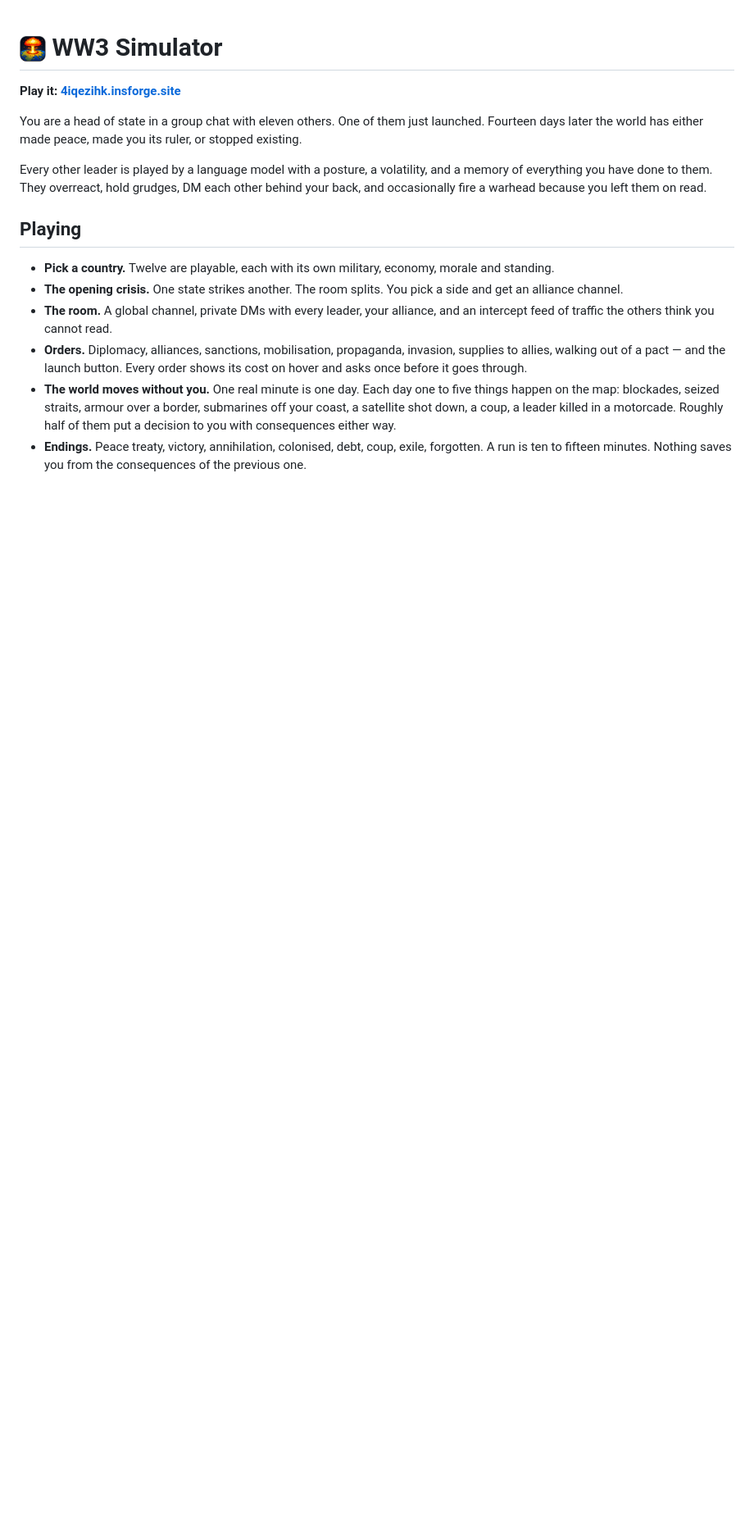
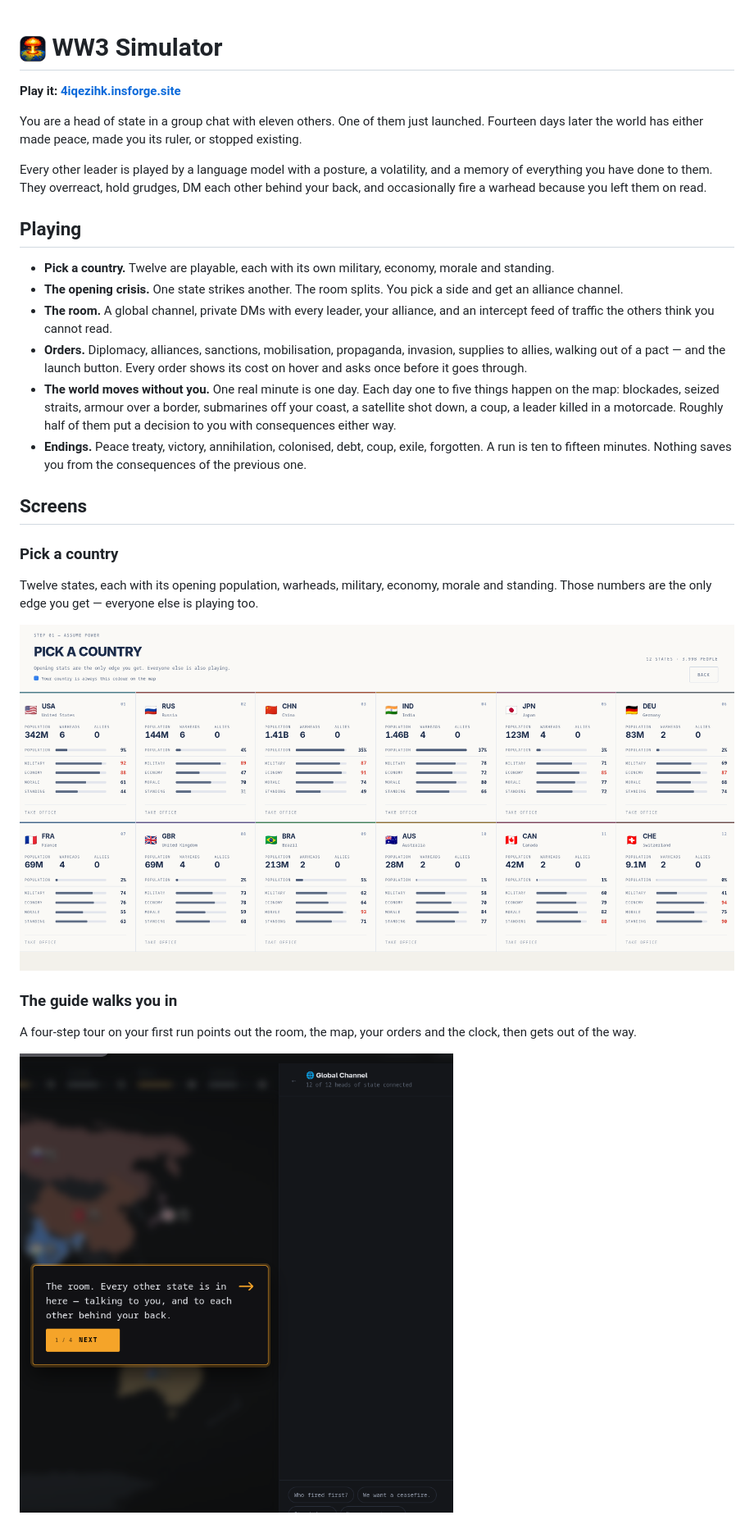
Before and after one commit to MONSTER13LIAR/WW3-Simulator, a Markdown page: README.md, the part around the change printed below. Shown: that part at 82% size. Drawn GitHub-style; pictures changed too: docs/screenshots/guide.png (added), docs/screenshots/pick-a-country.png (added); blank space fills up the shorter version.

Commit message:
Add screenshots of the country picker, guide, room, alliances, inbox and order costs to the README

```diff
--- a/README.md
+++ b/README.md
@@ -15,3 +15,17 @@ Every other leader is played by a language model with a posture, a volatility, a
 - **The world moves without you.** One real minute is one day. Each day one to five things happen on the map: blockades, seized straits, armour over a border, submarines off your coast, a satellite shot down, a coup, a leader killed in a motorcade. Roughly half of them put a decision to you with consequences either way.
 - **Endings.** Peace treaty, victory, annihilation, colonised, debt, coup, exile, forgotten. A run is ten to fifteen minutes. Nothing saves you from the consequences of the previous one.
 
+## Screens
+
+### Pick a country
+
+Twelve states, each with its opening population, warheads, military, economy, morale and standing. Those numbers are the only edge you get — everyone else is playing too.
+
+![Pick a country](docs/screenshots/pick-a-country.png)
+
+### The guide walks you in
+
+A four-step tour on your first run points out the room, the map, your orders and the clock, then gets out of the way.
+
+![Guide](docs/screenshots/guide.png)
+
```
Also changed, not shown: other parts of README.md (+24 -0 lines), docs/screenshots/inbox.png (added), docs/screenshots/order-hover.png (added), docs/screenshots/pick-a-side.png (added), docs/screenshots/the-room.png (added), 1 other file.
